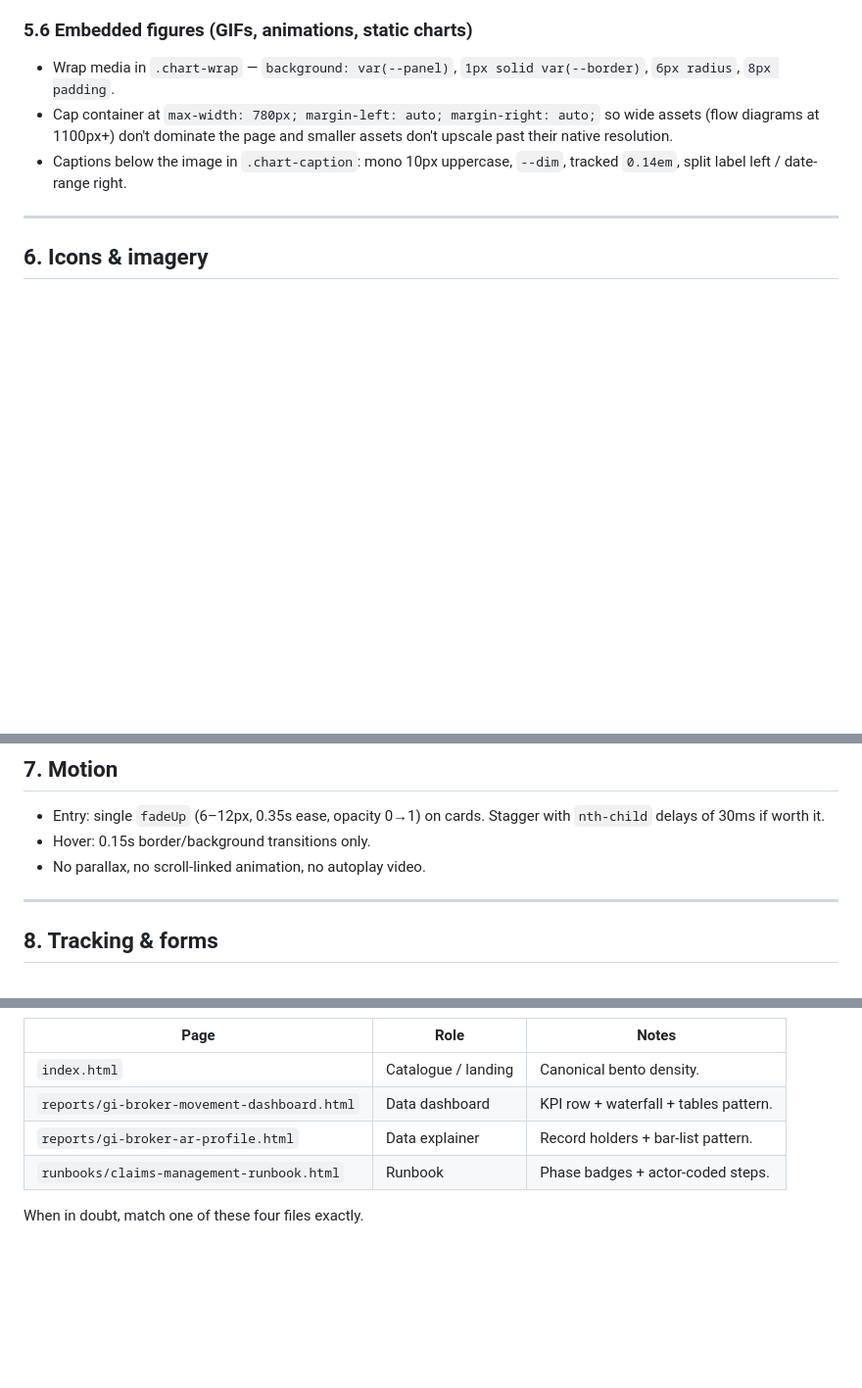
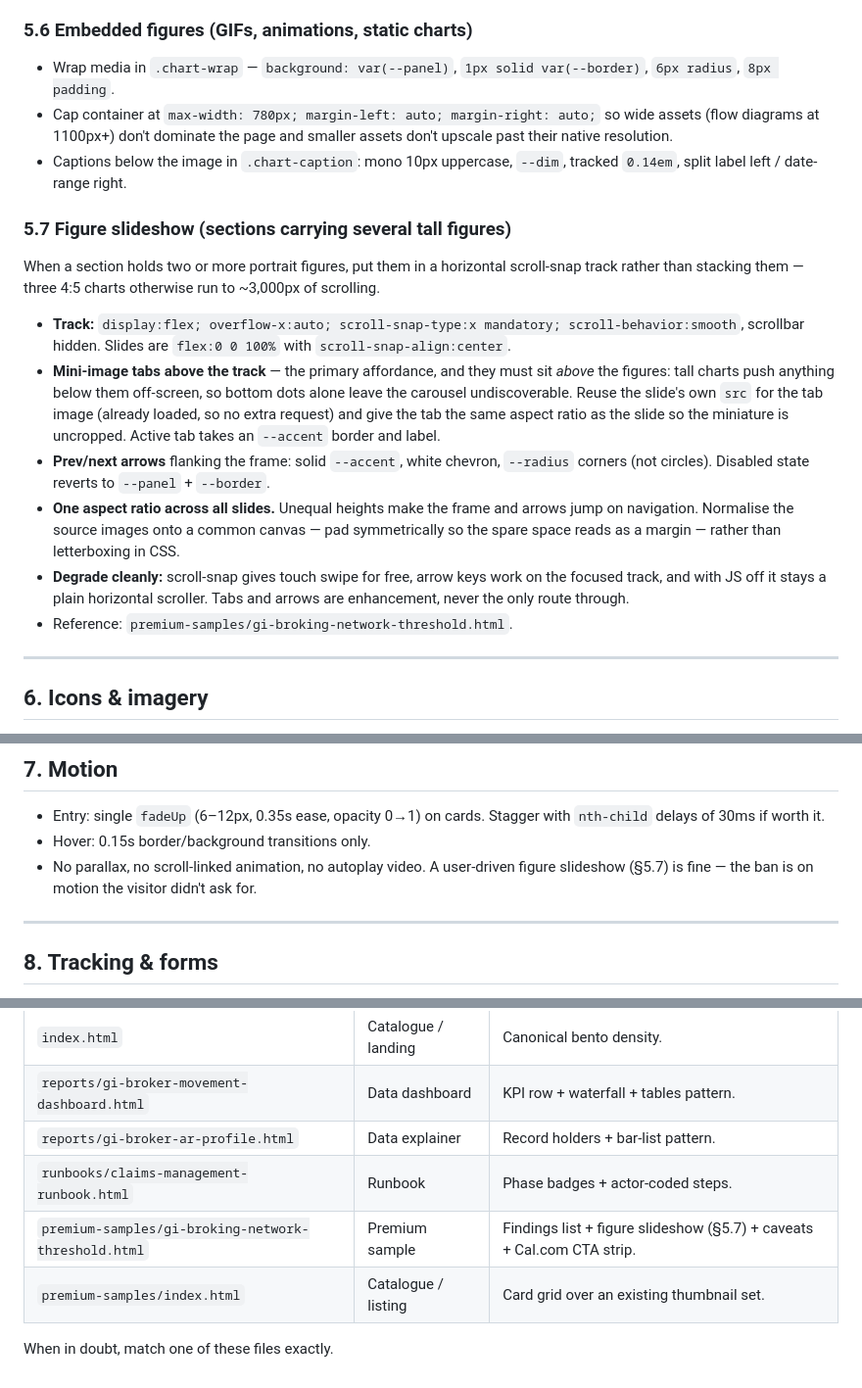
Before and after one commit to rroosshhaann/tenzi-resources, a Markdown page: DESIGN_STANDARD.md, 3 parts joined by grey strips. Shown at 98% size. GitHub-like rendering; blank space fills up the shorter version.

```diff
--- a/DESIGN_STANDARD.md
+++ b/DESIGN_STANDARD.md
@@ -215,6 +215,17 @@ Five phase badges with the `--phase-*` hues; step cards carry a 4px left border
 - Cap container at `max-width: 780px; margin-left: auto; margin-right: auto;` so wide assets (flow diagrams at 1100px+) don't dominate the page and smaller assets don't upscale past their native resolution.
 - Captions below the image in `.chart-caption`: mono 10px uppercase, `--dim`, tracked `0.14em`, split label left / date-range right.
 
+### 5.7 Figure slideshow (sections carrying several tall figures)
+
+When a section holds two or more portrait figures, put them in a horizontal scroll-snap track rather than stacking them — three 4:5 charts otherwise run to ~3,000px of scrolling.
+
+- **Track:** `display:flex; overflow-x:auto; scroll-snap-type:x mandatory; scroll-behavior:smooth`, scrollbar hidden. Slides are `flex:0 0 100%` with `scroll-snap-align:center`.
+- **Mini-image tabs above the track** — the primary affordance, and they must sit *above* the figures: tall charts push anything below them off-screen, so bottom dots alone leave the carousel undiscoverable. Reuse the slide's own `src` for the tab image (already loaded, so no extra request) and give the tab the same aspect ratio as the slide so the miniature is uncropped. Active tab takes an `--accent` border and label.
+- **Prev/next arrows** flanking the frame: solid `--accent`, white chevron, `--radius` corners (not circles). Disabled state reverts to `--panel` + `--border`.
+- **One aspect ratio across all slides.** Unequal heights make the frame and arrows jump on navigation. Normalise the source images onto a common canvas — pad symmetrically so the spare space reads as a margin — rather than letterboxing in CSS.
+- **Degrade cleanly:** scroll-snap gives touch swipe for free, arrow keys work on the focused track, and with JS off it stays a plain horizontal scroller. Tabs and arrows are enhancement, never the only route through.
+- Reference: `premium-samples/gi-broking-network-threshold.html`.
+
 ---
 
 ## 6. Icons & imagery
@@ -229,7 +240,7 @@ Five phase badges with the `--phase-*` hues; step cards carry a 4px left border
 
 - Entry: single `fadeUp` (6–12px, 0.35s ease, opacity 0→1) on cards. Stagger with `nth-child` delays of 30ms if worth it.
 - Hover: 0.15s border/background transitions only.
-- No parallax, no scroll-linked animation, no autoplay video.
+- No parallax, no scroll-linked animation, no autoplay video. A user-driven figure slideshow (§5.7) is fine — the ban is on motion the visitor didn't ask for.
 
 ---
 
@@ -296,5 +307,7 @@ Every resource page MUST include the shared tracking beacon and subscribe endpoi
 | `reports/gi-broker-movement-dashboard.html` | Data dashboard | KPI row + waterfall + tables pattern. |
 | `reports/gi-broker-ar-profile.html` | Data explainer | Record holders + bar-list pattern. |
 | `runbooks/claims-management-runbook.html` | Runbook | Phase badges + actor-coded steps. |
+| `premium-samples/gi-broking-network-threshold.html` | Premium sample | Findings list + figure slideshow (§5.7) + caveats + Cal.com CTA strip. |
+| `premium-samples/index.html` | Catalogue / listing | Card grid over an existing thumbnail set. |
 
-When in doubt, match one of these four files exactly.
+When in doubt, match one of these files exactly.
```
Also changed, not shown: CLAUDE.md (+1 -1 lines), README.md (+7 -7 lines).
